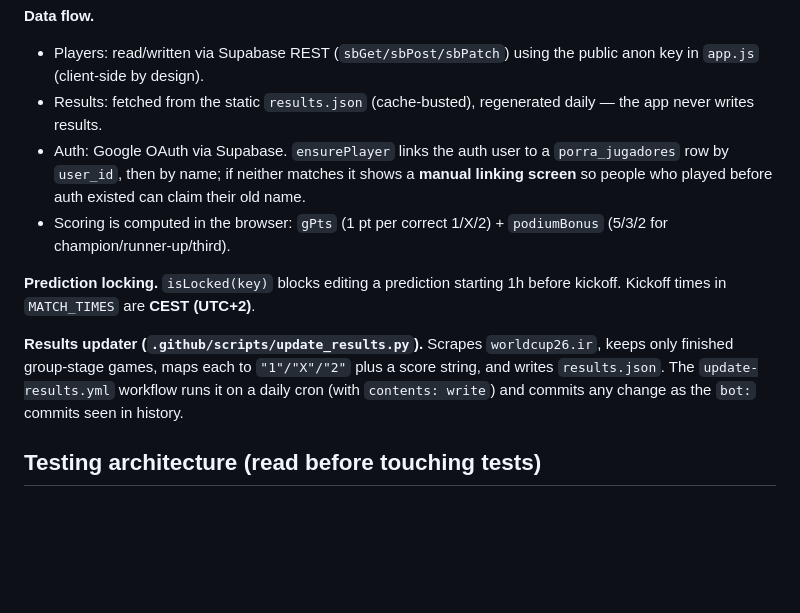
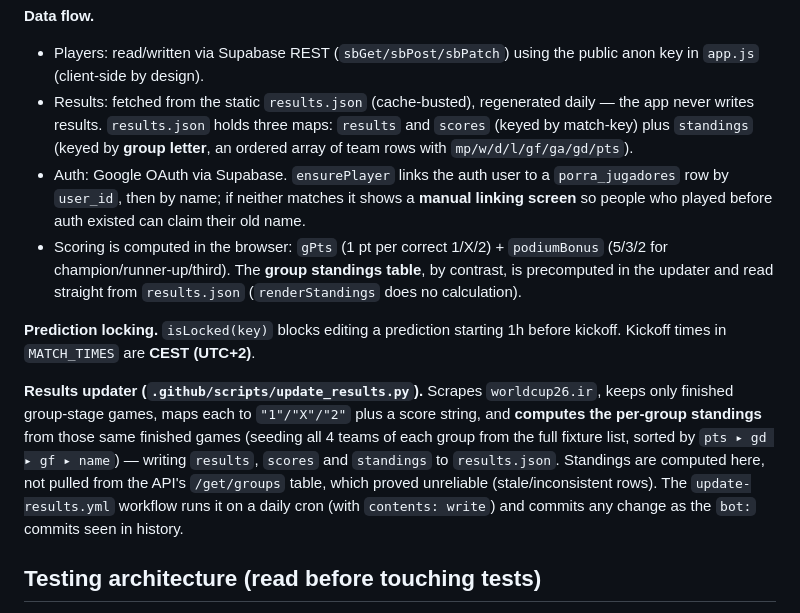
Before and after one commit to rafaelrodriguezcarmona81/Porrita-, a Markdown page: CLAUDE.md, the part around the change. Rendered like a GitHub page; blank space fills up the shorter version.

Commit message:
docs: document group standings in README and CLAUDE.md
- results.json now carries a third map, `standings` (keyed by group letter).
- The updater computes standings from finished games; the app only renders.
- README: mention the live group standings table.

Signed-off-by: Manuel de la Peña <mdelapenya@gmail.com>

```diff
--- a/CLAUDE.md
+++ b/CLAUDE.md
@@ -68,20 +68,26 @@ split when editing: compute a class string in `app.js`, define the look in `styl
 - Players: read/written via Supabase REST (`sbGet/sbPost/sbPatch`) using the public anon key in
   `app.js` (client-side by design).
 - Results: fetched from the static `results.json` (cache-busted), regenerated daily — the app
-  never writes results.
+  never writes results. `results.json` holds three maps: `results` and `scores` (keyed by
+  match-key) plus `standings` (keyed by **group letter**, an ordered array of team rows with
+  `mp/w/d/l/gf/ga/gd/pts`).
 - Auth: Google OAuth via Supabase. `ensurePlayer` links the auth user to a `porra_jugadores` row
   by `user_id`, then by name; if neither matches it shows a **manual linking screen** so people who
   played before auth existed can claim their old name.
 - Scoring is computed in the browser: `gPts` (1 pt per correct 1/X/2) + `podiumBonus` (5/3/2 for
-  champion/runner-up/third).
+  champion/runner-up/third). The **group standings table**, by contrast, is precomputed in the
+  updater and read straight from `results.json` (`renderStandings` does no calculation).
 
 **Prediction locking.** `isLocked(key)` blocks editing a prediction starting 1h before kickoff.
 Kickoff times in `MATCH_TIMES` are **CEST (UTC+2)**.
 
 **Results updater (`.github/scripts/update_results.py`).** Scrapes `worldcup26.ir`, keeps only
-finished group-stage games, maps each to `"1"/"X"/"2"` plus a score string, and writes
-`results.json`. The `update-results.yml` workflow runs it on a daily cron (with `contents: write`)
-and commits any change as the `bot:` commits seen in history.
+finished group-stage games, maps each to `"1"/"X"/"2"` plus a score string, and **computes the
+per-group standings** from those same finished games (seeding all 4 teams of each group from the
+full fixture list, sorted by `pts ▸ gd ▸ gf ▸ name`) — writing `results`, `scores` and `standings`
+to `results.json`. Standings are computed here, not pulled from the API's `/get/groups` table,
+which proved unreliable (stale/inconsistent rows). The `update-results.yml` workflow runs it on a
+daily cron (with `contents: write`) and commits any change as the `bot:` commits seen in history.
 
 ## Testing architecture (read before touching tests)
 
```
Also changed, not shown: README.md (+3 -2 lines).
